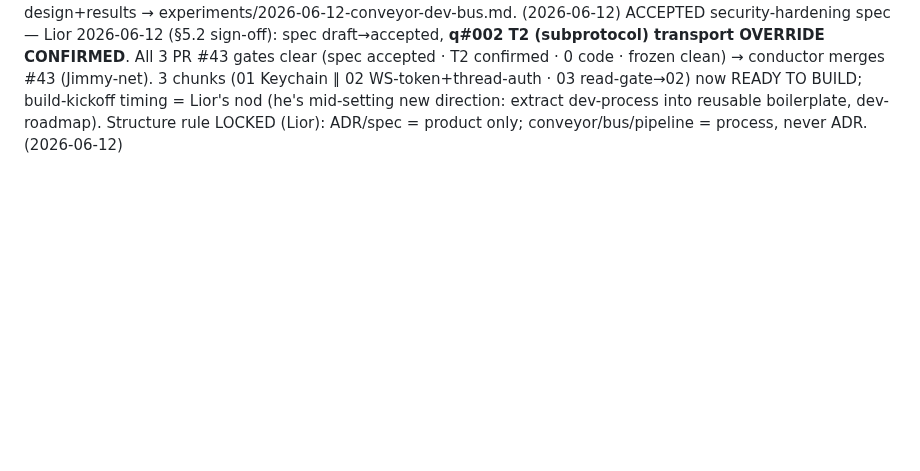
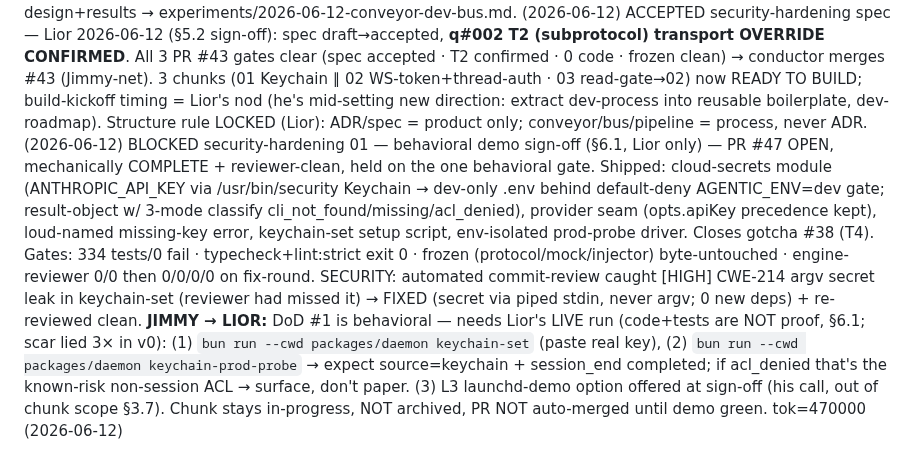
Before and after one commit to LiorBraginsky/AgenticEngine, a Markdown page: orchestration/conveyor-ledger.md, the part around the change. Drawn GitHub-style; blank space fills up the shorter version.

Commit message:
chore(conveyor): ledger — chunk 01 BLOCKED on behavioral demo (§6.1)
PR #47 open, mechanically complete + reviewer-clean + CWE-214 fixed; held on
Lior's live env-isolated probe demo (DoD #1). Durable record; live signal to
Jimmy is the worker completion report.

Co-Authored-By: Claude Opus 4.8 (1M context) <noreply@anthropic.com>

```diff
--- a/orchestration/conveyor-ledger.md
+++ b/orchestration/conveyor-ledger.md
@@ -35,3 +35,4 @@ PICK next-feature — Lior 2026-06-12: SECURITY-HARDENING (one-tap nod, §5.2 no
 DONE    security-hardening decompose — PR #43 — 3 chunks (01 keychain ∥ 02 ws-token+thread-auth → 03 read-gate) + spec DRAFT (§5.2 sign-off = Lior AM) + grill folded (1 BLOCKER: overlay reconnect/factory). Experiment verdict: ceremony WORTH IT here, ~half delta = world-change (MF-05+2 riders); discriminator proposed = «did the world move since draft»; flags for Lior: q#002-2a transport override, L3 demo option. Bus: 3 asks, 0 Lior-interrupts. tok=520000  (2026-06-12)
 CONDUCTOR overnight finalization — Jimmy 2026-06-12 — dev-bus run COMPLETE (first run-rung pilot). PR #43 verified read-only (3 chunks + spec DRAFT + light-direct baseline preserved + README verdict; frozen surfaces clean, 0 code) — **NOT merged**: spec draft→accepted is Lior's §5.2 gate. Dev-bus experiment: 3 asks / 3 jimmy-answered / 0 Lior-interrupts (lat 94/173/160s); conductor ADDED VALUE 3× over worker-solo — (a) q#002 transport OVERRIDE T1-query-param→T2-subprotocol (security-pass: no credential in URL); (b) q#001 cross-ADR token-spine SYNTHESIS (one TokenStore.verify gates WS + HTTP-read + HTTP-write + thread-adoption); (c) REQUIRED a security spec the worker hadn't planned. LIOR AM (§5.2): (1) spec sign-off → gates PR #43 merge; (2) confirm/revert q#002 transport override; (3) L3 launchd-demo option at chunk-01 sign-off. Worker retired clean. Finding #9 + dev-bus design+results → experiments/2026-06-12-conveyor-dev-bus.md.  (2026-06-12)
 ACCEPTED security-hardening spec — Lior 2026-06-12 (§5.2 sign-off): spec draft→accepted, **q#002 T2 (subprotocol) transport OVERRIDE CONFIRMED**. All 3 PR #43 gates clear (spec accepted · T2 confirmed · 0 code · frozen clean) → conductor merges #43 (Jimmy-net). 3 chunks (01 Keychain ∥ 02 WS-token+thread-auth · 03 read-gate→02) now READY TO BUILD; build-kickoff timing = Lior's nod (he's mid-setting new direction: extract dev-process into reusable boilerplate, dev-roadmap). Structure rule LOCKED (Lior): ADR/spec = product only; conveyor/bus/pipeline = process, never ADR.  (2026-06-12)
+BLOCKED security-hardening 01 — behavioral demo sign-off (§6.1, Lior only) — PR #47 OPEN, mechanically COMPLETE + reviewer-clean, held on the one behavioral gate. Shipped: cloud-secrets module (ANTHROPIC_API_KEY via /usr/bin/security Keychain → dev-only .env behind default-deny AGENTIC_ENV=dev gate; result-object w/ 3-mode classify cli_not_found/missing/acl_denied), provider seam (opts.apiKey precedence kept), loud-named missing-key error, keychain-set setup script, env-isolated prod-probe driver. Closes gotcha #38 (T4). Gates: 334 tests/0 fail · typecheck+lint:strict exit 0 · frozen (protocol/mock/injector) byte-untouched · engine-reviewer 0/0 then 0/0/0/0 on fix-round. SECURITY: automated commit-review caught [HIGH] CWE-214 argv secret leak in keychain-set (reviewer had missed it) → FIXED (secret via piped stdin, never argv; 0 new deps) + re-reviewed clean. **JIMMY → LIOR:** DoD #1 is behavioral — needs Lior's LIVE run (code+tests are NOT proof, §6.1; scar lied 3× in v0): (1) `bun run --cwd packages/daemon keychain-set` (paste real key), (2) `bun run --cwd packages/daemon keychain-prod-probe` → expect source=keychain + session_end completed; if acl_denied that's the known-risk non-session ACL → surface, don't paper. (3) L3 launchd-demo option offered at sign-off (his call, out of chunk scope §3.7). Chunk stays in-progress, NOT archived, PR NOT auto-merged until demo green. tok=470000  (2026-06-12)
```
